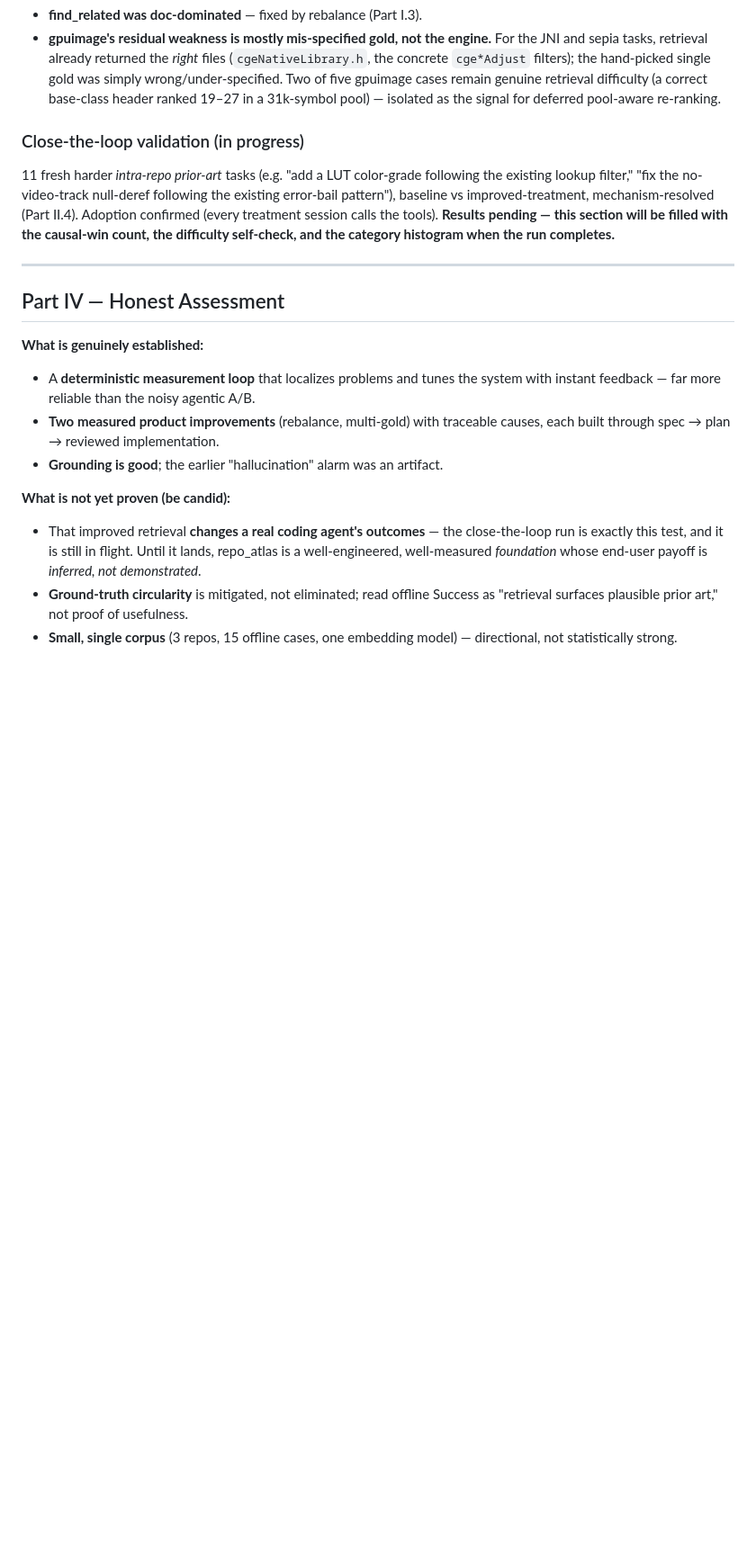
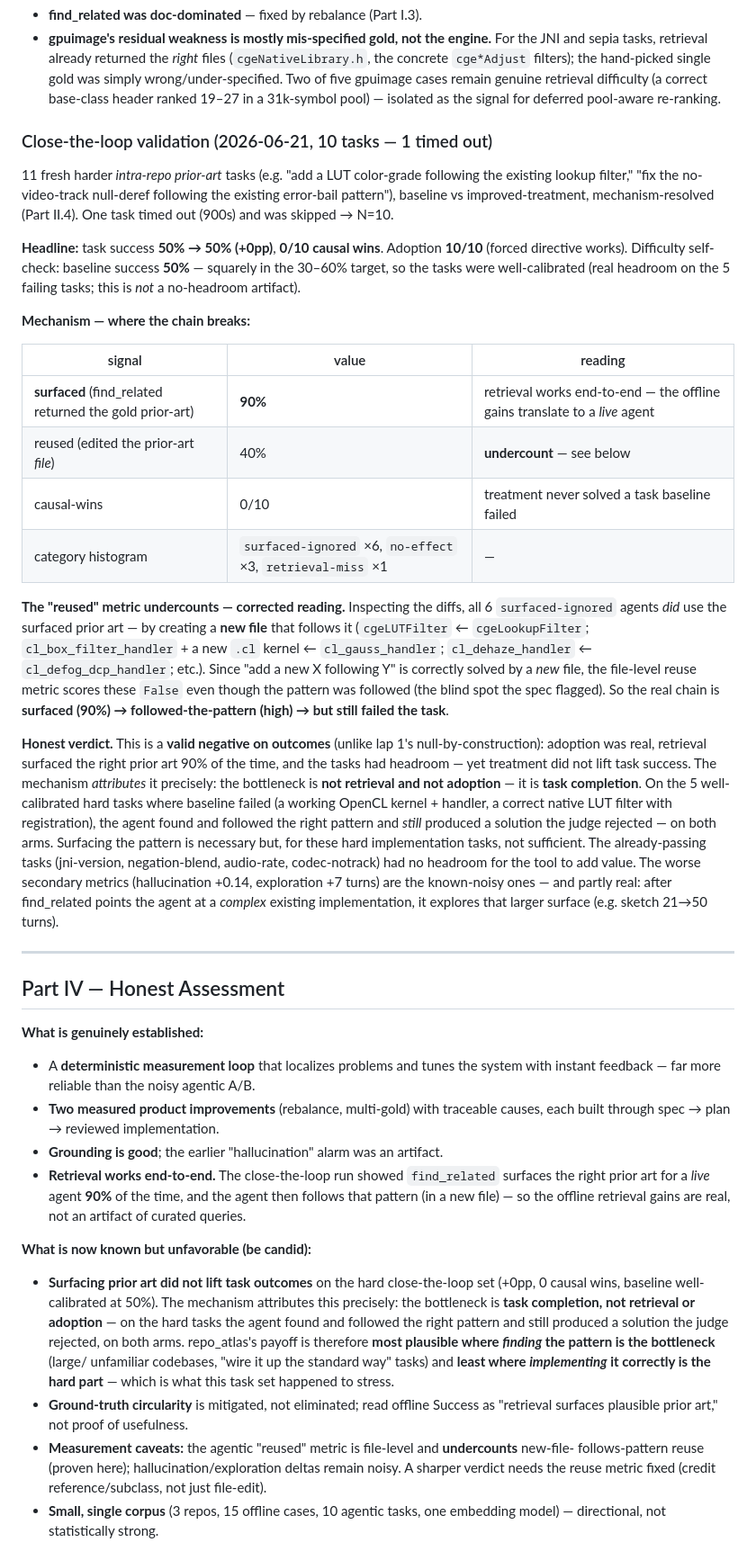
Before and after one commit to vinc-lin/knowledgeLoop, a Markdown page: docs/repo-atlas-evaluation.md, the part around one of its changes. Shown at 90% size. Drawn GitHub-style; blank space fills up the shorter version.

Commit message:
docs(repo_atlas): close-the-loop results — valid negative on outcomes, retrieval validated end-to-end
N=10 (1 timeout): success 50%->50% (+0pp), 0 causal wins, adoption 10/10, baseline 50% (well-
calibrated). Mechanism attributes it: retrieval SURFACED the gold 90% (validated end-to-end) and
the agent followed the pattern (in new files) -> the file-level 'reused' metric undercounts; the
real bottleneck is task COMPLETION on hard impl tasks, not retrieval/adoption. Updated Part III +
Part IV honestly.

Co-Authored-By: Claude Opus 4.8 (1M context) <noreply@anthropic.com>

```diff
--- a/docs/repo-atlas-evaluation.md
+++ b/docs/repo-atlas-evaluation.md
@@ -196,13 +196,47 @@ generator under-samples the typedef/macro/extern surface that is most prone to u
   gpuimage cases remain genuine retrieval difficulty (a correct base-class header ranked 19–27 in a
   31k-symbol pool) — isolated as the signal for deferred pool-aware re-ranking.
 
-### Close-the-loop validation (in progress)
+### Close-the-loop validation (2026-06-21, 10 tasks — 1 timed out)
 
 11 fresh harder *intra-repo prior-art* tasks (e.g. "add a LUT color-grade following the existing
 lookup filter," "fix the no-video-track null-deref following the existing error-bail pattern"),
-baseline vs improved-treatment, mechanism-resolved (Part II.4). Adoption confirmed (every treatment
-session calls the tools). **Results pending — this section will be filled with the causal-win
-count, the difficulty self-check, and the category histogram when the run completes.**
+baseline vs improved-treatment, mechanism-resolved (Part II.4). One task timed out (900s) and was
+skipped → N=10.
+
+**Headline:** task success **50% → 50% (+0pp)**, **0/10 causal wins**. Adoption **10/10** (forced
+directive works). Difficulty self-check: baseline success **50%** — squarely in the 30–60% target,
+so the tasks were well-calibrated (real headroom on the 5 failing tasks; this is *not* a
+no-headroom artifact).
+
+**Mechanism — where the chain breaks:**
+
+| signal | value | reading |
+|---|---|---|
+| **surfaced** (find_related returned the gold prior-art) | **90%** | retrieval works end-to-end — the offline gains translate to a *live* agent |
+| reused (edited the prior-art *file*) | 40% | **undercount** — see below |
+| causal-wins | 0/10 | treatment never solved a task baseline failed |
+| category histogram | `surfaced-ignored` ×6, `no-effect` ×3, `retrieval-miss` ×1 | — |
+
+**The "reused" metric undercounts — corrected reading.** Inspecting the diffs, all 6
+`surfaced-ignored` agents *did* use the surfaced prior art — by creating a **new file** that
+follows it (`cgeLUTFilter` ← `cgeLookupFilter`; `cl_box_filter_handler` + a new `.cl` kernel ←
+`cl_gauss_handler`; `cl_dehaze_handler` ← `cl_defog_dcp_handler`; etc.). Since "add a new X
+following Y" is correctly solved by a *new* file, the file-level reuse metric scores these `False`
+even though the pattern was followed (the blind spot the spec flagged). So the real chain is
+**surfaced (90%) → followed-the-pattern (high) → but still failed the task**.
+
+**Honest verdict.** This is a **valid negative on outcomes** (unlike lap 1's null-by-construction):
+adoption was real, retrieval surfaced the right prior art 90% of the time, and the tasks had
+headroom — yet treatment did not lift task success. The mechanism *attributes* it precisely: the
+bottleneck is **not retrieval and not adoption** — it is **task completion**. On the 5 well-
+calibrated hard tasks where baseline failed (a working OpenCL kernel + handler, a correct native
+LUT filter with registration), the agent found and followed the right pattern and *still* produced
+a solution the judge rejected — on both arms. Surfacing the pattern is necessary but, for these
+hard implementation tasks, not sufficient. The already-passing tasks (jni-version, negation-blend,
+audio-rate, codec-notrack) had no headroom for the tool to add value. The worse secondary metrics
+(hallucination +0.14, exploration +7 turns) are the known-noisy ones — and partly real: after
+find_related points the agent at a *complex* existing implementation, it explores that larger
+surface (e.g. sketch 21→50 turns).
 
 ---
 
@@ -214,13 +248,23 @@ count, the difficulty self-check, and the category histogram when the run comple
 - **Two measured product improvements** (rebalance, multi-gold) with traceable causes, each built
   through spec → plan → reviewed implementation.
 - **Grounding is good**; the earlier "hallucination" alarm was an artifact.
+- **Retrieval works end-to-end.** The close-the-loop run showed `find_related` surfaces the right
+  prior art for a *live* agent **90%** of the time, and the agent then follows that pattern (in a
+  new file) — so the offline retrieval gains are real, not an artifact of curated queries.
 
-**What is not yet proven (be candid):**
-- That improved retrieval **changes a real coding agent's outcomes** — the close-the-loop run is
-  exactly this test, and it is still in flight. Until it lands, repo_atlas is a well-engineered,
-  well-measured *foundation* whose end-user payoff is *inferred, not demonstrated*.
+**What is now known but unfavorable (be candid):**
+- **Surfacing prior art did not lift task outcomes** on the hard close-the-loop set (+0pp, 0 causal
+  wins, baseline well-calibrated at 50%). The mechanism attributes this precisely: the bottleneck
+  is **task completion, not retrieval or adoption** — on the hard tasks the agent found and followed
+  the right pattern and still produced a solution the judge rejected, on both arms. repo_atlas's
+  payoff is therefore **most plausible where *finding* the pattern is the bottleneck** (large/
+  unfamiliar codebases, "wire it up the standard way" tasks) and **least where *implementing* it
+  correctly is the hard part** — which is what this task set happened to stress.
 - **Ground-truth circularity** is mitigated, not eliminated; read offline Success as "retrieval
   surfaces plausible prior art," not proof of usefulness.
-- **Small, single corpus** (3 repos, 15 offline cases, one embedding model) — directional, not
-  statistically strong.
+- **Measurement caveats:** the agentic "reused" metric is file-level and **undercounts** new-file-
+  follows-pattern reuse (proven here); hallucination/exploration deltas remain noisy. A sharper
+  verdict needs the reuse metric fixed (credit reference/subclass, not just file-edit).
+- **Small, single corpus** (3 repos, 15 offline cases, 10 agentic tasks, one embedding model) —
+  directional, not statistically strong.
 
```
Also changed, not shown: other parts of docs/repo-atlas-evaluation.md (+9 -3 lines).
